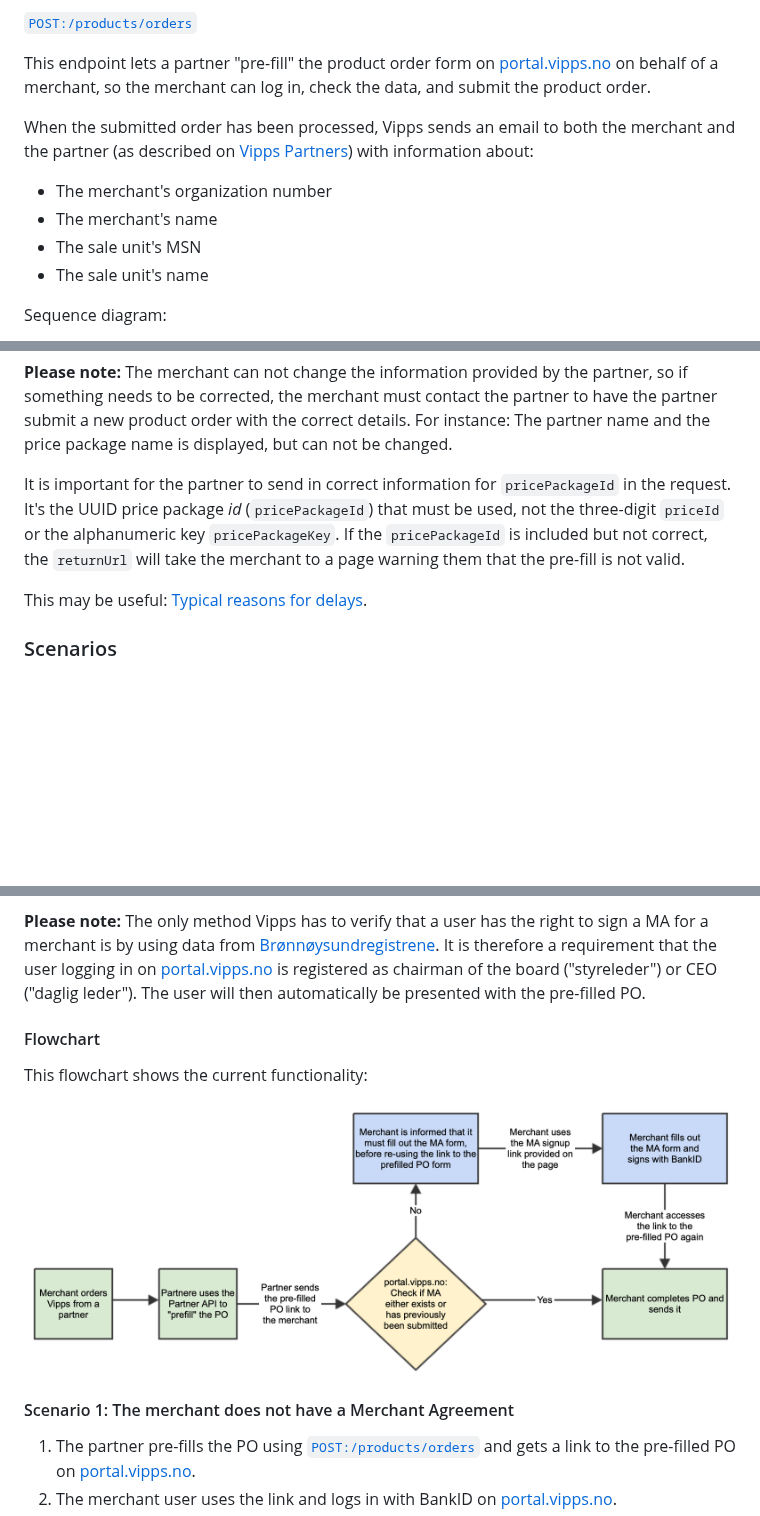
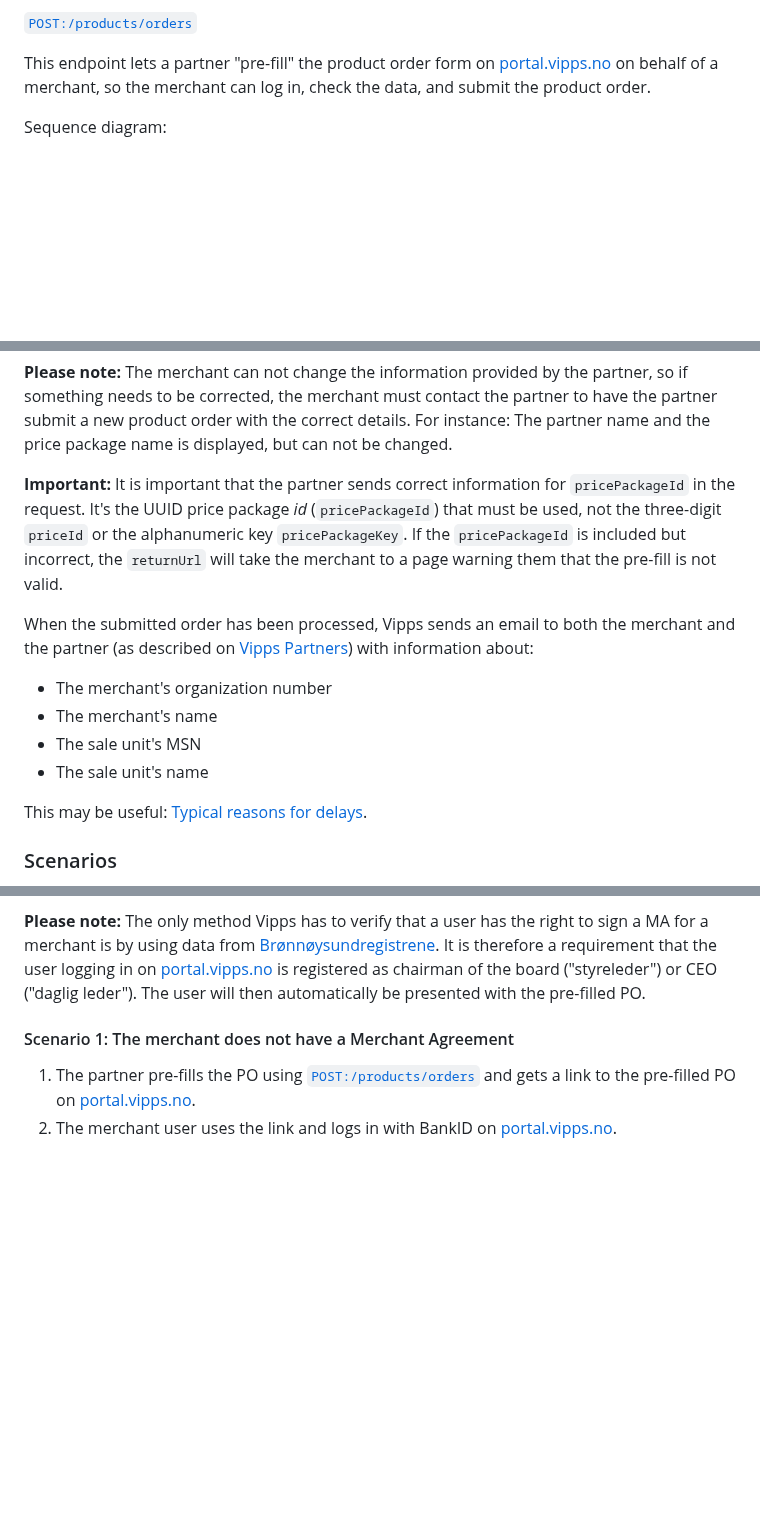
Before and after one commit to vippsas/vipps-partner-api, a Markdown page: vipps-partner-api.md, 3 parts joined by grey strips. Rendered like a GitHub page; blank space fills up the shorter version.

Commit message:
Seq diagram update, no more flowchart

````diff
--- a/vipps-partner-api.md
+++ b/vipps-partner-api.md
@@ -197,17 +197,6 @@ This endpoint lets a partner "pre-fill" the product order form on
 on behalf of a merchant, so the merchant can log in, check the data, and submit
 the product order.
 
-When the submitted order has been processed, Vipps sends an email to both the
-merchant and the partner
-(as described on
-[Vipps Partners](https://vippsas.github.io/vipps-developer-docs/docs/vipps-partner))
-with information about:
-
-* The merchant's organization number
-* The merchant's name
-* The sale unit's MSN
-* The sale unit's name
-
 Sequence diagram:
 
 ```mermaid
@@ -262,12 +262,24 @@ something needs to be corrected, the merchant must contact the partner to have
 the partner submit a new product order with the correct details.
 For instance: The partner name and the price package name is displayed, but can not be changed.
 
-It is important for the partner to send in correct information for `pricePackageId` in the request.
+**Important:** It is important that the partner sends correct information for
+`pricePackageId` in the request.
 It's the UUID price package _id_ (`pricePackageId`) that must be used,
 not the three-digit `priceId` or the alphanumeric key `pricePackageKey`.
-If the `pricePackageId` is included but not correct,
+If the `pricePackageId` is included but incorrect,
 the `returnUrl` will take the merchant to a page warning them that the pre-fill
 is not valid.
+
+When the submitted order has been processed, Vipps sends an email to both the
+merchant and the partner
+(as described on
+[Vipps Partners](https://vippsas.github.io/vipps-developer-docs/docs/vipps-partner))
+with information about:
+
+* The merchant's organization number
+* The merchant's name
+* The sale unit's MSN
+* The sale unit's name
 
 This may be useful:
 [Typical reasons for delays](https://vippsas.github.io/vipps-developer-docs/docs/vipps-partner#typical-reasons-for-delays).
@@ -301,12 +313,6 @@ It is therefore a requirement that the user logging in on
 [portal.vipps.no](https://portal.vipps.no)
 is registered as chairman of the board ("styreleder") or CEO ("daglig leder").
 The user will then automatically be presented with the pre-filled PO.
-
-#### Flowchart
-
-This flowchart shows the current functionality:
-
-![Illustration of PO and MA flow](images/merchant-agreement-flow.png)
 
 #### Scenario 1: The merchant does not have a Merchant Agreement
 
````
Also changed, not shown: other parts of vipps-partner-api.md (+22 -11 lines).
